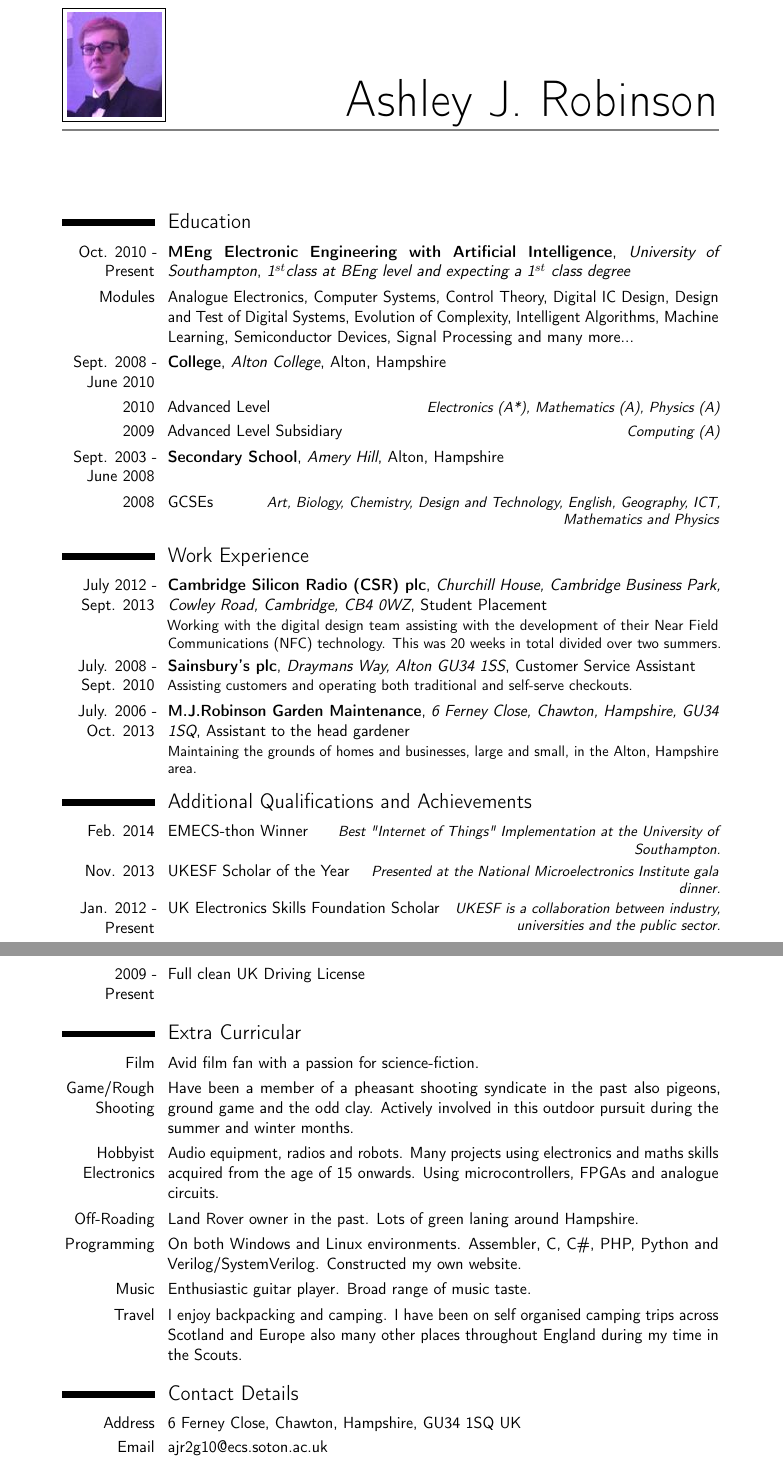
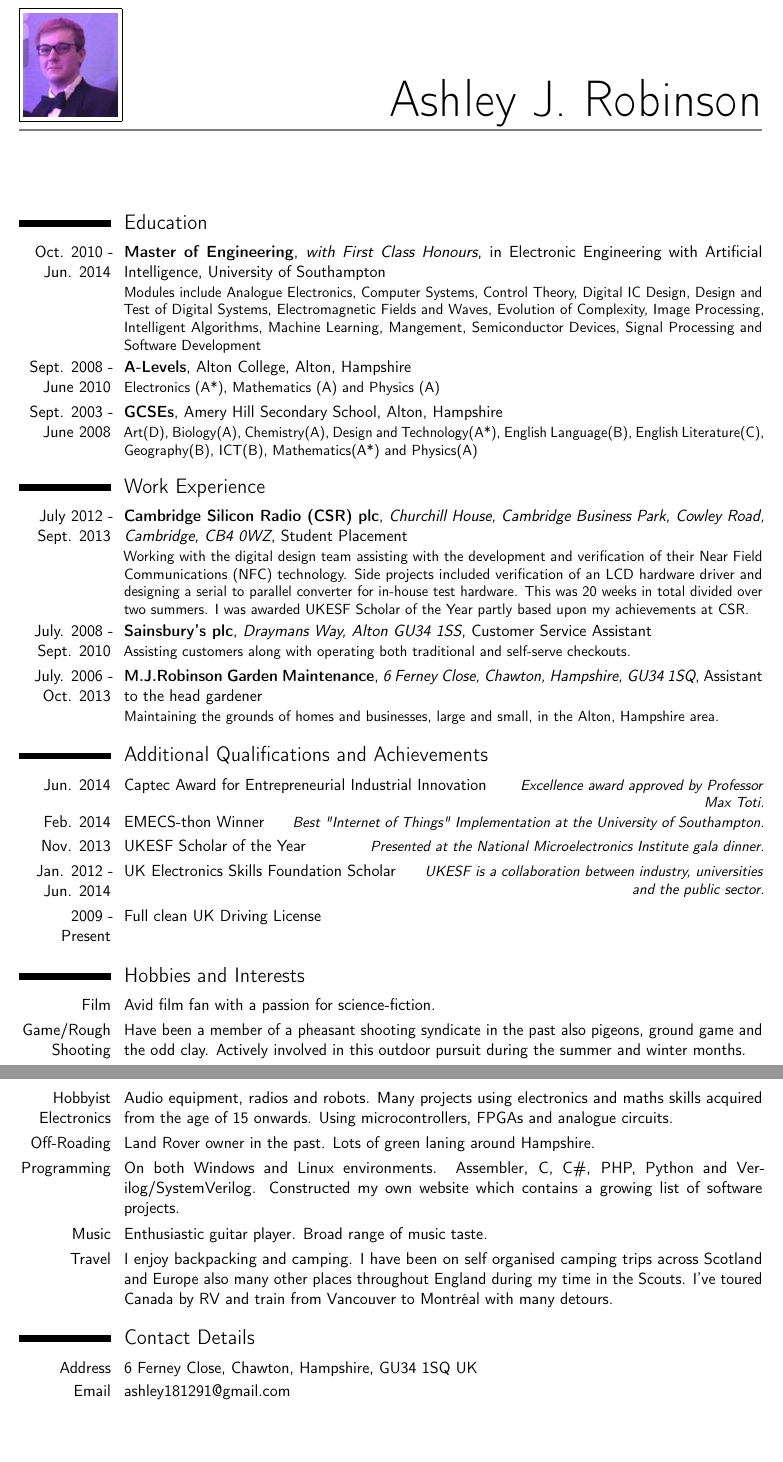
Before and after one commit to ashleyjr/CV, a LaTeX CV (CV.tex): two parts of pages 1 and 2 of 2, joined at a grey line, cut so that both start at the same text, the shorter picture padded with empty space. Compiled offline with pdfLaTeX.

Commit message:
update for graduation

```diff
--- a/CV.tex
+++ b/CV.tex
@@ -10,7 +10,7 @@
 \usepackage[utf8]{inputenc}
 
 %% Adjust the page margins
-\usepackage[scale=0.75]{geometry}
+\usepackage[scale=0.85]{geometry}
 
 %% Personal data
 \firstname{}
@@ -33,52 +33,59 @@
 \makecvtitle
 
 \section{Education}
-\cventry{Oct. 2010 - Present}{MEng Electronic Engineering with Artificial Intelligence}{University of Southampton}{}{\textit{1$^{st}$class at BEng level and expecting a 1$^{st}$ class degree}}{}  % arguments 3 to 6 can be left empty
-\cvitem{Modules}{
+\cventry{Oct. 2010 - Jun. 2014}{Master of Engineering}{with First Class Honours}{in Electronic Engineering with Artificial Intelligence}{University of Southampton}{
+	Modules include
    Analogue Electronics,
    Computer Systems,
    Control Theory,
    Digital IC Design,
    Design and Test of Digital Systems,
+   Electromagnetic Fields and Waves,
    Evolution of Complexity,
+   Image Processing,
    Intelligent Algorithms,
    Machine Learning,
+   Mangement,
    Semiconductor Devices,
    Signal Processing
-   and many more...
-}
-\cventry{Sept. 2008 - June 2010}{College}{Alton College}{Alton, Hampshire}{}{}
-\cvitemwithcomment{2010}{Advanced Level}{Electronics (A*), Mathematics (A), Physics (A)}
-\cvitemwithcomment{2009}{Advanced Level Subsidiary}{Computing (A)}
-\cventry{Sept. 2003 - June 2008}{Secondary School}{Amery Hill}{Alton, Hampshire}{}{}
-\cvitemwithcomment{2008}{GCSEs}{Art, Biology, Chemistry, Design and Technology, English, Geography, ICT, Mathematics and Physics}
+   and
+	Software Development
+}{}
+\cventry{Sept. 2008 - June 2010}{A-Levels}{}{Alton College, Alton, Hampshire}{}{Electronics (A*), Mathematics (A) and Physics (A)}
+\cventry{Sept. 2003 - June 2008}{GCSEs}{}{Amery Hill Secondary School, Alton, Hampshire}{}{Art(D), Biology(A), Chemistry(A), Design and Technology(A*), English Language(B), English Literature(C), Geography(B), ICT(B), Mathematics(A*) and Physics(A)}
 
 
 \section{Work Experience}
 
-\cventry{July 2012 - Sept. 2013}{Cambridge Silicon Radio (CSR) plc}{Churchill House, Cambridge Business Park, Cowley Road, Cambridge, CB4 0WZ}{}{Student Placement}{Working with the digital design team assisting with the development of their Near Field Communications (NFC) technology. This was 20 weeks in total divided over two summers. }
-\cventry{July. 2008 - Sept. 2010}{Sainsbury's plc}{Draymans Way, Alton GU34 1SS}{}{Customer Service Assistant}{Assisting customers and operating both traditional and self-serve checkouts. }
-\cventry{July. 2006 - Oct. 2013}{M.J.Robinson Garden Maintenance}{6 Ferney Close, Chawton, Hampshire, GU34 1SQ}{}{Assistant to the head gardener}{Maintaining the grounds of homes and businesses, large and small, in the Alton, Hampshire area.}
+\cventry{July 2012 - Sept. 2013}{Cambridge Silicon Radio (CSR) plc}{Churchill House, Cambridge Business Park, Cowley Road, Cambridge, CB4 0WZ}{}{Student Placement}
+		{Working with the digital design team assisting with the development and verification of their Near Field Communications (NFC) technology.
+		Side projects included verification of an LCD hardware driver and designing a serial to parallel converter for in-house test hardware.
+		This was 20 weeks in total divided over two summers. I was awarded UKESF Scholar of the Year partly based upon my achievements at CSR. }
+\cventry{July. 2008 - Sept. 2010}{Sainsbury's plc}{Draymans Way, Alton GU34 1SS}{}{Customer Service Assistant}{Assisting customers along with operating both traditional and self-serve checkouts. }
+\cventry{July. 2006 - Oct. 2013}{M.J.Robinson Garden Maintenance}{6 Ferney Close, Chawton, Hampshire, GU34 1SQ}{}{Assistant to the head gardener}{
+		Maintaining the grounds of homes and businesses, large and small, in the Alton, Hampshire area.}
 
 
 \section{Additional Qualifications and Achievements}
+\cvitemwithcomment{Jun. 2014}{Captec Award for Entrepreneurial Industrial Innovation}{Excellence award approved by Professor Max Toti.}
 \cvitemwithcomment{Feb. 2014}{EMECS-thon Winner}{Best "Internet of Things" Implementation at the University of Southampton.}
 \cvitemwithcomment{Nov. 2013}{UKESF Scholar of the Year             }{Presented at the National Microelectronics Institute gala dinner.}
-\cvitemwithcomment{Jan. 2012 - Present}{UK Electronics Skills Foundation Scholar}{UKESF is a collaboration between industry, universities and the public sector.}
+\cvitemwithcomment{Jan. 2012 - Jun. 2014}{UK Electronics Skills Foundation Scholar}{UKESF is a collaboration between industry, universities and the public sector.}
 \cvitemwithcomment{2009 - Present}{Full clean UK Driving License}{}
 
-\section{Extra Curricular}
+\section{Hobbies and Interests}
 \cvitem{Film}{Avid film fan with a passion for science-fiction.}
 \cvitem{Game/Rough Shooting}{Have been a member of a pheasant shooting syndicate in the past also pigeons, ground game and the odd clay. Actively involved in this outdoor pursuit during the summer and winter months.}
 \cvitem{Hobbyist Electronics}{Audio equipment, radios and robots. Many projects using electronics and maths skills acquired from the age of 15 onwards. Using microcontrollers, FPGAs and analogue circuits.}
 \cvitem{Off-Roading}{Land Rover owner in the past. Lots of green laning around Hampshire.}
-\cvitem{Programming}{On both Windows and Linux environments. Assembler, C, C\#, PHP, Python and Verilog/SystemVerilog. Constructed my own website.}
+\cvitem{Programming}{On both Windows and Linux environments. Assembler, C, C\#, PHP, Python and Verilog/SystemVerilog. Constructed my own website which contains a growing list of software projects.}
 \cvitem{Music}{Enthusiastic guitar player. Broad range of music taste.}
-\cvitem{Travel}{I enjoy backpacking and camping. I have been on self organised camping trips across Scotland and Europe also many other places throughout England during my time in the Scouts.}
+\cvitem{Travel}{I enjoy backpacking and camping. I have been on self organised camping trips across Scotland and Europe also many other places throughout England during my time in the Scouts.
+				I've toured Canada by RV and train from Vancouver to Montr\'{e}al with many detours.}
 
 \section{Contact Details}
 \cvitem{Address}{6 Ferney Close, Chawton, Hampshire, GU34 1SQ UK}
-\cvitem{Email}{ajr2g10@ecs.soton.ac.uk}
+\cvitem{Email}{ashley181291@gmail.com}
 \cvitem{Mobile}{07554162860}
 \section{References}
 \cvitem{Mr Fash Nowshadi}{
```
Also changed, not shown: CV.pdf.
